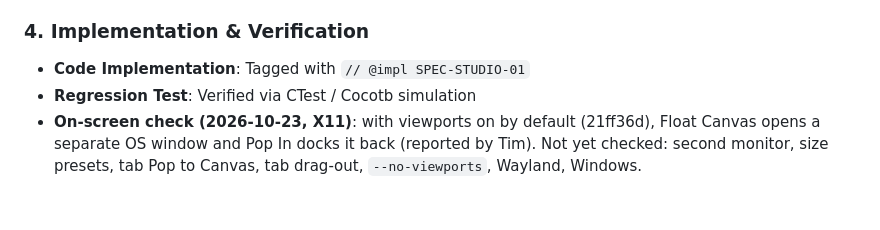
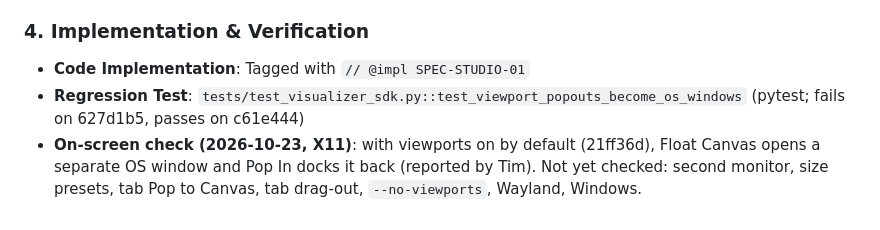
Before and after one commit to tcmichals/AbstractX, a Markdown page: engineering_log.md, the part around the change. GitHub-like rendering.

Commit message:
docs: engineering log names the real viewport regression test (template said CTest/Cocotb)

```diff
--- a/engineering_log.md
+++ b/engineering_log.md
@@ -2064,5 +2064,5 @@ Each was found on the board, mostly by reading E906 SRAM over `devmem` (`g_e906_
 
 ### 4. Implementation & Verification
 * **Code Implementation**: Tagged with `// @impl SPEC-STUDIO-01`
-* **Regression Test**: Verified via CTest / Cocotb simulation
+* **Regression Test**: `tests/test_visualizer_sdk.py::test_viewport_popouts_become_os_windows` (pytest; fails on 627d1b5, passes on c61e444)
 * **On-screen check (2026-10-23, X11)**: with viewports on by default (21ff36d), Float Canvas opens a separate OS window and Pop In docks it back (reported by Tim). Not yet checked: second monitor, size presets, tab Pop to Canvas, tab drag-out, `--no-viewports`, Wayland, Windows.
```
